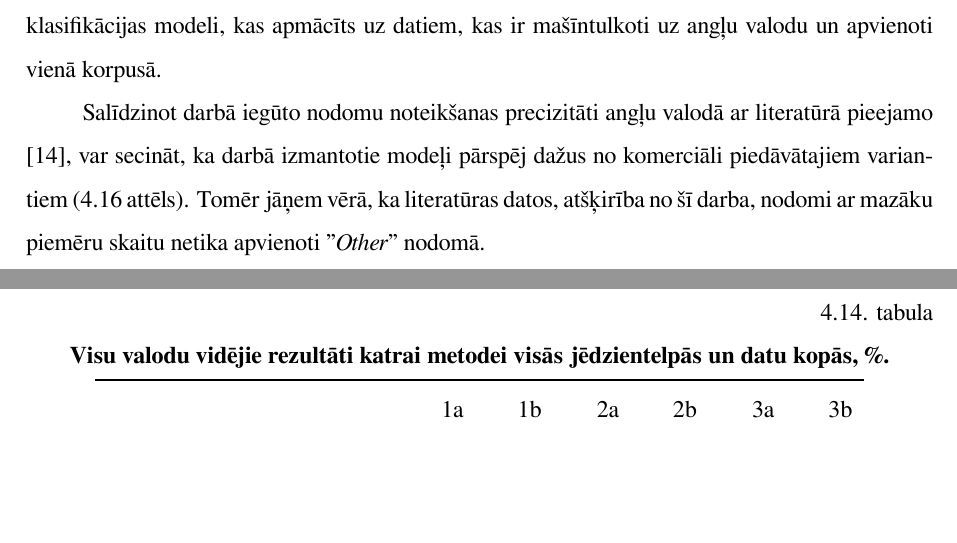
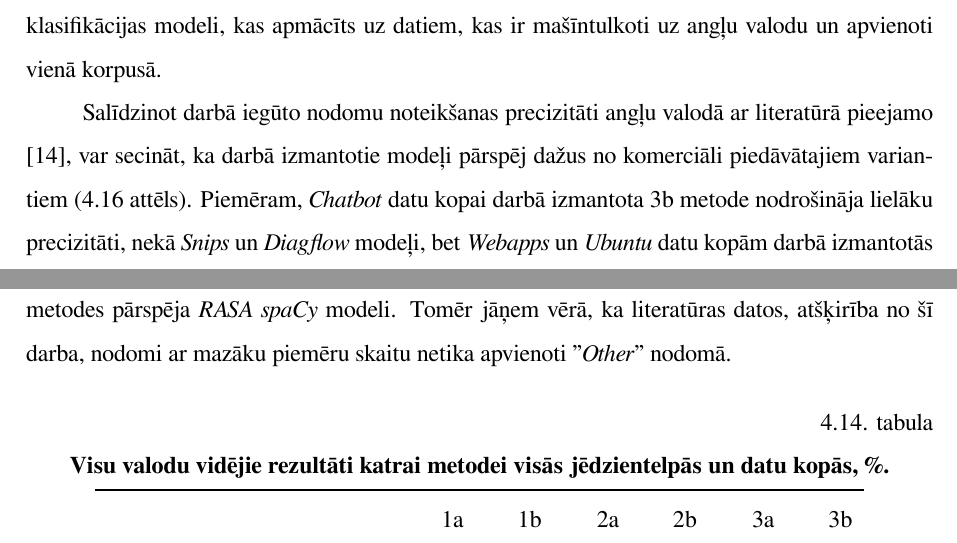
Before and after one commit to chararchter/msc-thesis, a LaTeX thesis (main.tex, which reads tex/conclusions.tex): two parts of pages 50 and 51 of 82 before the commit and two parts of pages 50 and 51 of 83 after it, joined at a grey line, cut so that both start at the same text, the shorter picture padded with empty space. Compiled offline with XeLaTeX.

Commit message:
4.16. att. improved

```diff
--- a/tex/conclusions.tex
+++ b/tex/conclusions.tex
@@ -36,7 +36,7 @@ Skaitliski mazākās datu kopās (\textit{Askubuntu} un \textit{Webapps}) apvien
 Līdzīgu datu korpusu gadījumā virtuālajam asistentam autore izvēlētos trenēt vienu nodomu klasifikācijas modeli, kas apmācīts uz datiem, kas ir mašīntulkoti uz angļu valodu un apvienoti vienā korpusā.
 
 
-Salīdzinot darbā iegūto nodomu noteikšanas precizitāti angļu valodā ar literatūrā pieejamo \cite{fasttext2019}, var secināt, ka darbā izmantotie modeļi pārspēj dažus no komerciāli piedāvātajiem variantiem (\ref{fig:comparison} attēls). Tomēr jāņem vērā, ka literatūras datos, atšķirība no šī darba, nodomi ar mazāku piemēru skaitu netika apvienoti "\textit{Other}" nodomā.
+Salīdzinot darbā iegūto nodomu noteikšanas precizitāti angļu valodā ar literatūrā pieejamo \cite{fasttext2019}, var secināt, ka darbā izmantotie modeļi pārspēj dažus no komerciāli piedāvātajiem variantiem (\ref{fig:comparison} attēls). Piemēram, \textit{Chatbot} datu kopai darbā izmantota 3b metode nodrošināja lielāku precizitāti, nekā \textit{Snips} un \textit{Diagflow} modeļi, bet \textit{Webapps} un \textit{Ubuntu} datu kopām darbā izmantotās metodes pārspēja \textit{RASA spaCy} modeli. Tomēr jāņem vērā, ka literatūras datos, atšķirība no šī darba, nodomi ar mazāku piemēru skaitu netika apvienoti "\textit{Other}" nodomā.
 
 % Datu kopas
 
```
Also changed, not shown: figures/results.pdf, main.pdf, 4 other files.
